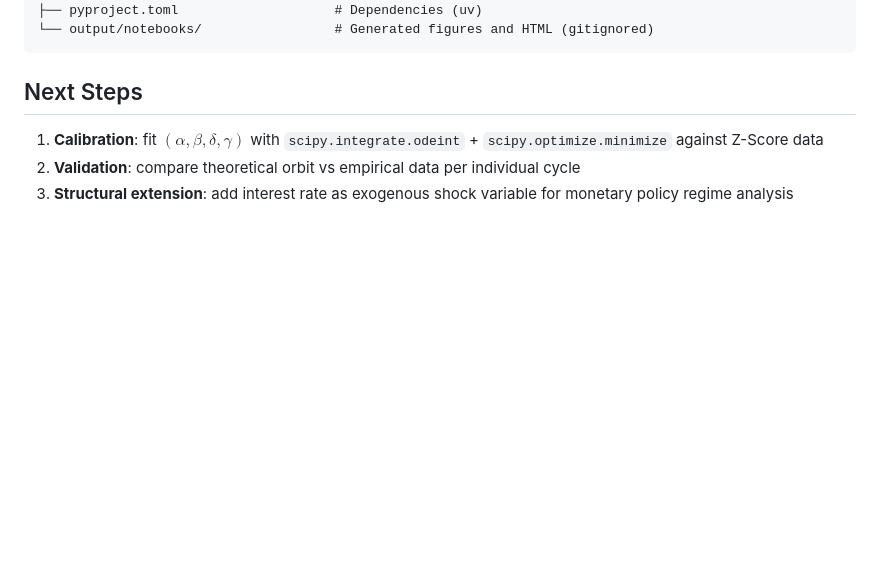
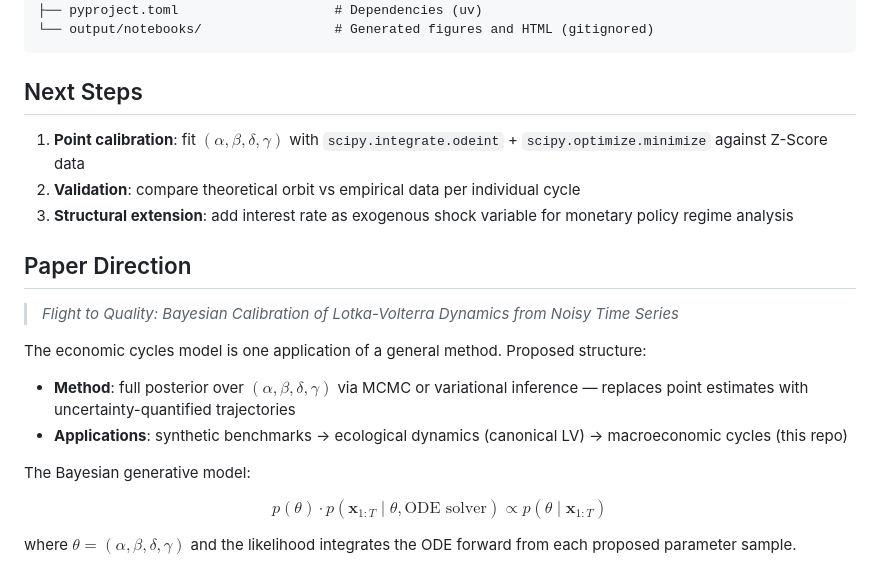
Before and after one commit to JuaniTollo/-flight-to-quality, a Markdown page: README.md, the part around the change. GitHub-like rendering; blank space fills up the shorter version.

Commit message:
Document paper direction: Bayesian LV calibration
Adds Paper Direction section to README outlining the transition from
point estimation (scipy.optimize) to full posterior inference over
Lotka-Volterra parameters — with economics as one application case.

Co-Authored-By: Claude Sonnet 4.6 <noreply@anthropic.com>

```diff
--- a/README.md
+++ b/README.md
@@ -78,6 +78,21 @@ uv run python -m src.benchmarks.finance.pipeline
 
 ## Next Steps
 
-1. **Calibration**: fit $(\alpha, \beta, \delta, \gamma)$ with `scipy.integrate.odeint` + `scipy.optimize.minimize` against Z-Score data
+1. **Point calibration**: fit $(\alpha, \beta, \delta, \gamma)$ with `scipy.integrate.odeint` + `scipy.optimize.minimize` against Z-Score data
 2. **Validation**: compare theoretical orbit vs empirical data per individual cycle
 3. **Structural extension**: add interest rate as exogenous shock variable for monetary policy regime analysis
+
+## Paper Direction
+
+> *Flight to Quality: Bayesian Calibration of Lotka-Volterra Dynamics from Noisy Time Series*
+
+The economic cycles model is one application of a general method. Proposed structure:
+
+- **Method**: full posterior over $(\alpha, \beta, \delta, \gamma)$ via MCMC or variational inference — replaces point estimates with uncertainty-quantified trajectories
+- **Applications**: synthetic benchmarks → ecological dynamics (canonical LV) → macroeconomic cycles (this repo)
+
+The Bayesian generative model:
+
+$$p(\theta) \cdot p(\mathbf{x}_{1:T} \mid \theta, \text{ODE solver}) \propto p(\theta \mid \mathbf{x}_{1:T})$$
+
+where $\theta = (\alpha, \beta, \delta, \gamma)$ and the likelihood integrates the ODE forward from each proposed parameter sample.
```
